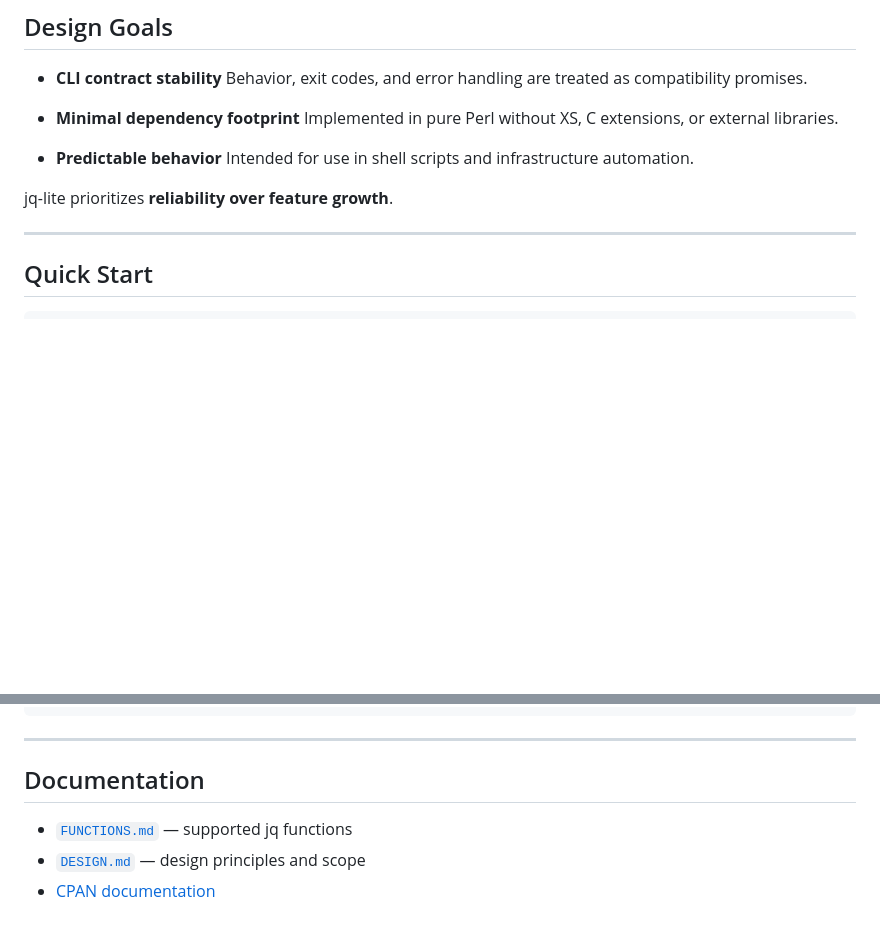
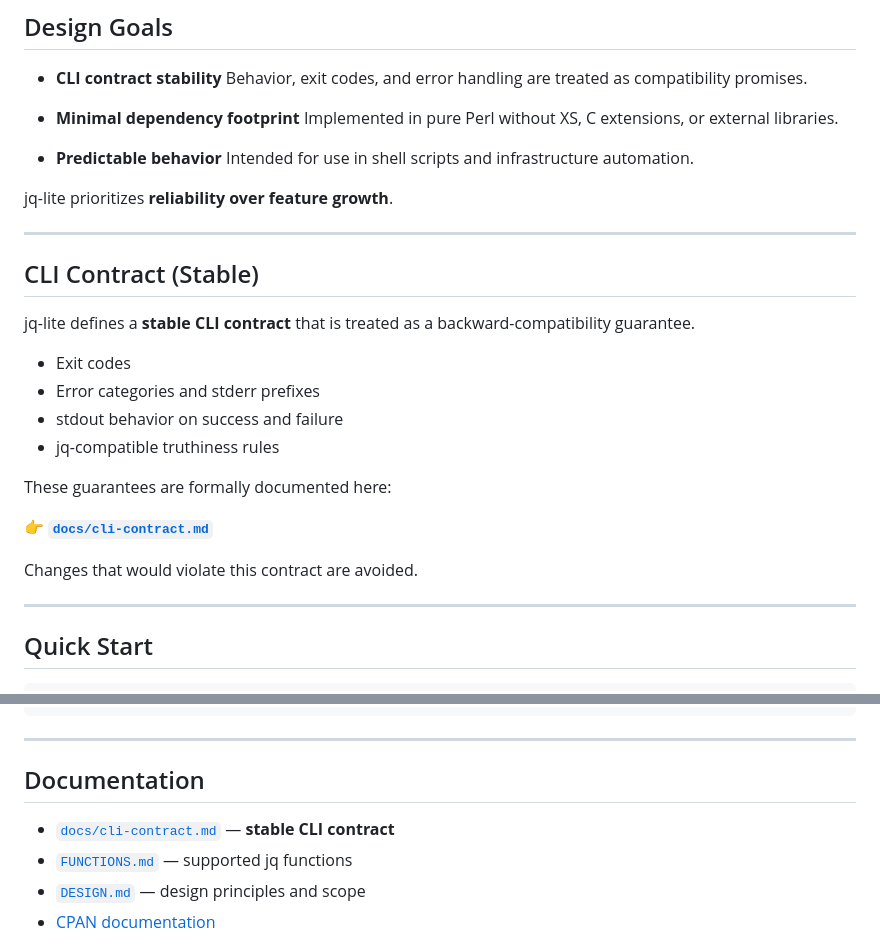
Before and after one commit to kawamurashingo/JQ-Lite, a Markdown page: README.md, 2 parts joined by grey strips. Rendered like a GitHub page; blank space fills up the shorter version.

```diff
--- a/README.md
+++ b/README.md
@@ -43,6 +43,24 @@ apk add jq-lite
   Intended for use in shell scripts and infrastructure automation.
 
 jq-lite prioritizes **reliability over feature growth**.
+
+---
+
+## CLI Contract (Stable)
+
+jq-lite defines a **stable CLI contract** that is treated as a
+backward-compatibility guarantee.
+
+* Exit codes
+* Error categories and stderr prefixes
+* stdout behavior on success and failure
+* jq-compatible truthiness rules
+
+These guarantees are formally documented here:
+
+👉 **[`docs/cli-contract.md`](docs/cli-contract.md)**
+
+Changes that would violate this contract are avoided.
 
 ---
 
@@ -179,6 +197,7 @@ say for $jq->run_query($json, '.users[].name');
 
 ## Documentation
 
+* [`docs/cli-contract.md`](docs/cli-contract.md) — **stable CLI contract**
 * [`FUNCTIONS.md`](FUNCTIONS.md) — supported jq functions
 * [`DESIGN.md`](DESIGN.md) — design principles and scope
 * [CPAN documentation](https://metacpan.org/pod/JQ::Lite)
```
